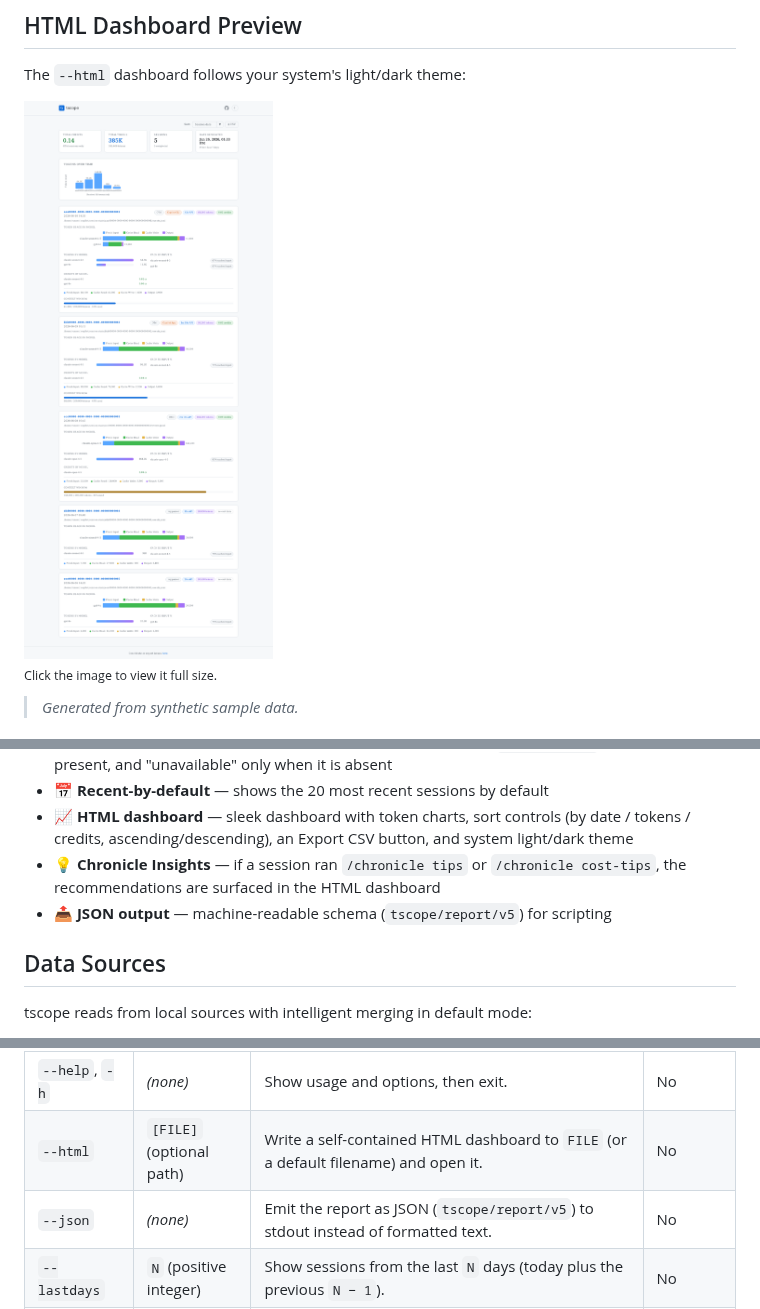
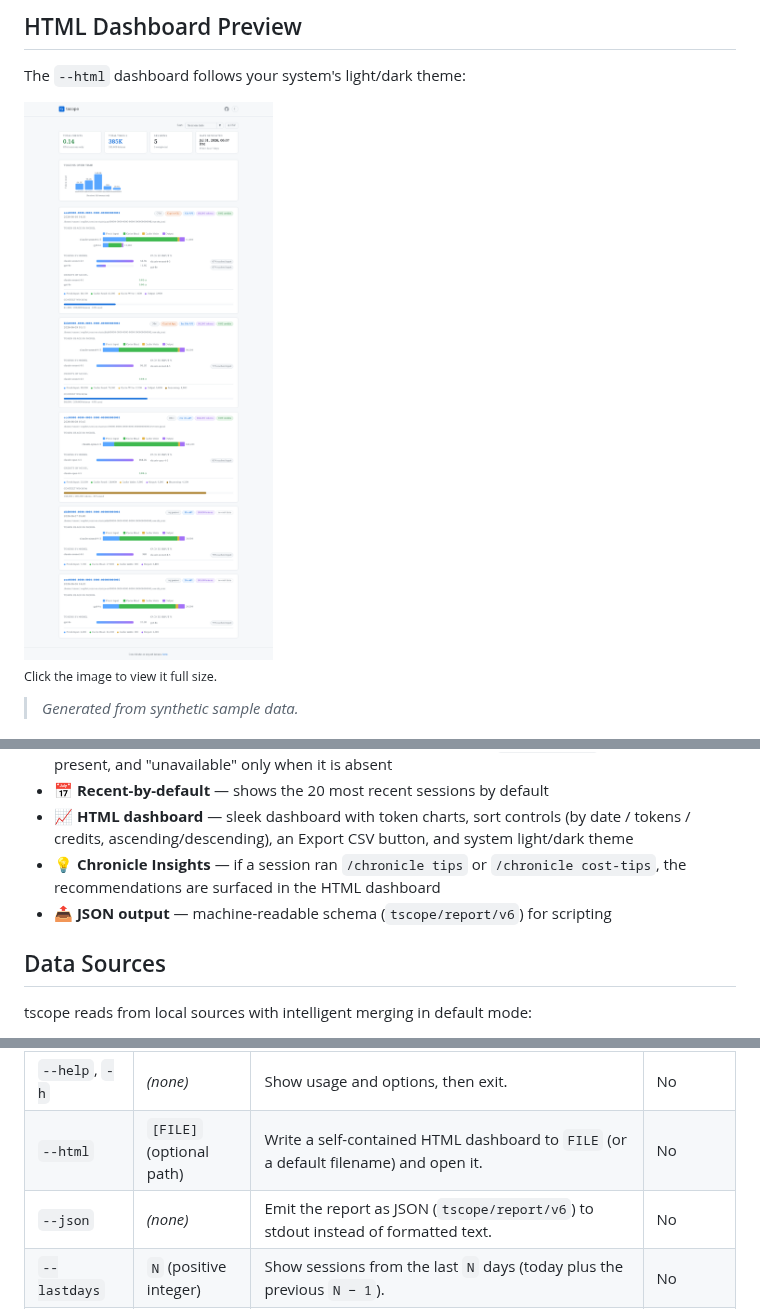
Before and after one commit to robpitcher/tscope, a Markdown page: README.md, 3 parts joined by grey strips. Rendered like a GitHub page; pictures changed too: docs/images/dashboard-light.png.

Commit message:
docs: update JSON schema references to v6 and regenerate dashboard screenshots
- Fix three stale references in README.md: tscope/report/v5 → v6
  (features list, --json parameter table, and docs section link)
- Regenerate docs/images/dashboard-light.png and dashboard-dark.png
  from current HtmlRenderer output using synthetic sample data

Co-authored-by: Copilot <223556219+Copilot@users.noreply.github.com>

```diff
--- a/README.md
+++ b/README.md
@@ -44,7 +44,7 @@ The `--html` dashboard follows your system's light/dark theme:
 - 📅 **Recent-by-default** — shows the 20 most recent sessions by default
 - 📈 **HTML dashboard** — sleek dashboard with token charts, sort controls (by date / tokens / credits, ascending/descending), an Export CSV button, and system light/dark theme
 - 💡 **Chronicle Insights** — if a session ran `/chronicle tips` or `/chronicle cost-tips`, the recommendations are surfaced in the HTML dashboard
-- 📤 **JSON output** — machine-readable schema (`tscope/report/v5`) for scripting
+- 📤 **JSON output** — machine-readable schema (`tscope/report/v6`) for scripting
 
 ## Data Sources
 
@@ -73,7 +73,7 @@ OTel data is read entirely from disk — **no network calls** are made.
 | `--date` | `YYYY-MM-DD` | Show sessions that started on the given local date. | No |
 | `--help`, `-h` | _(none)_ | Show usage and options, then exit. | No |
 | `--html` | `[FILE]` (optional path) | Write a self-contained HTML dashboard to `FILE` (or a default filename) and open it. | No |
-| `--json` | _(none)_ | Emit the report as JSON (`tscope/report/v5`) to stdout instead of formatted text. | No |
+| `--json` | _(none)_ | Emit the report as JSON (`tscope/report/v6`) to stdout instead of formatted text. | No |
 | `--lastdays` | `N` (positive integer) | Show sessions from the last `N` days (today plus the previous `N − 1`). | No |
 | `--max` | `N` (positive integer) | After date filtering, keep only the `N` most recent sessions (ordered by start time, newest first). | No |
 | `--range` | `START END` (two `YYYY-MM-DD` values) | Show sessions in the given local-date range, inclusive. | No |
```
Also changed, not shown: other parts of README.md (+1 -1 lines), docs/images/dashboard-dark.png.
